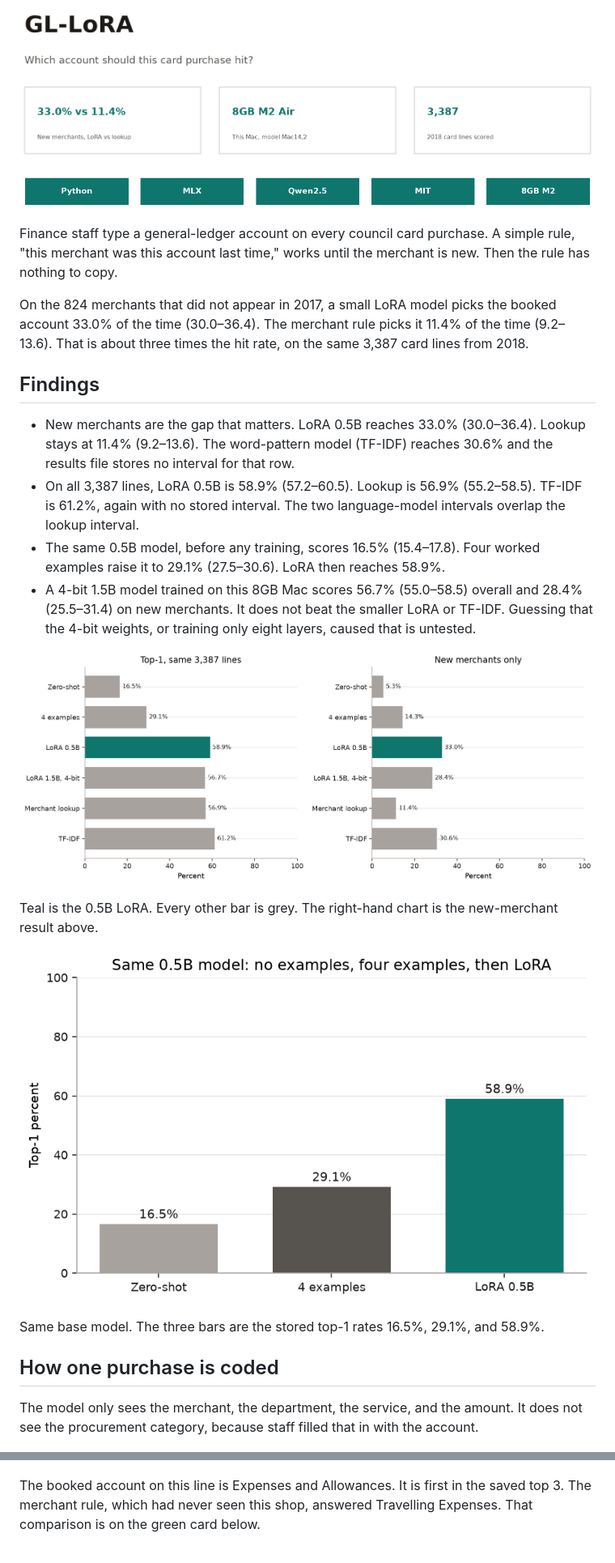
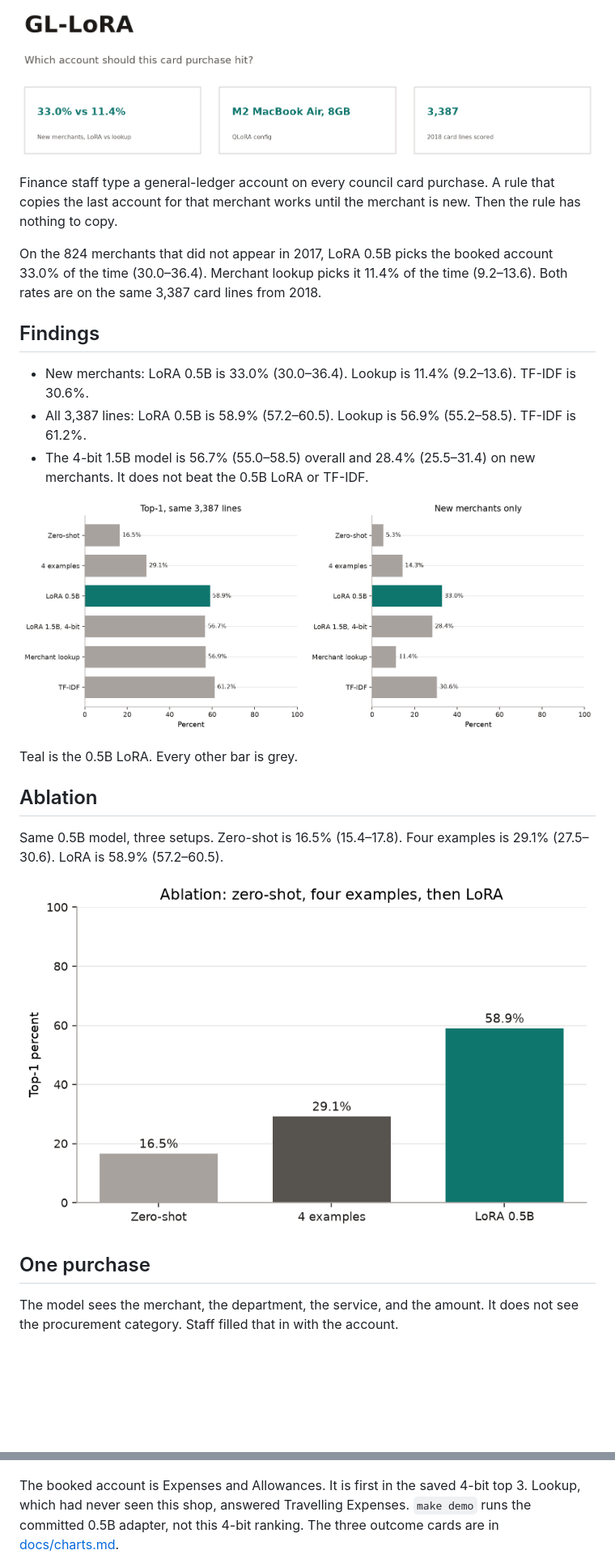
Before and after one commit to VijayChamakuri/gl-coding-lora, a Markdown page: README.md, 2 parts joined by grey strips. Shown at 81% size. GitHub-like rendering; pictures changed too: docs/img/badges.png (deleted), docs/img/hero.png, docs/img/progression.png; blank space fills up the shorter version.

Commit message:
Refine the README around ranking, the two configs, and the Mac run.
Point make demo at the committed 0.5B adapter and add a CPU pytest workflow.

```diff
--- a/README.md
+++ b/README.md
@@ -1,31 +7,30 @@
 ![GL-LoRA](docs/img/hero.png)
 
-![Python, MLX, Qwen2.5, MIT, 8GB M2](docs/img/badges.png)
+Finance staff type a general-ledger account on every council card purchase. A rule that copies the last account for that merchant works until the merchant is new. Then the rule has nothing to copy.
 
-Finance staff type a general-ledger account on every council card purchase. A simple rule, "this merchant was this account last time," works until the merchant is new. Then the rule has nothing to copy.
-
-On the 824 merchants that did not appear in 2017, a small LoRA model picks the booked account 33.0% of the time (30.0–36.4). The merchant rule picks it 11.4% of the time (9.2–13.6). That is about three times the hit rate, on the same 3,387 card lines from 2018.
+On the 824 merchants that did not appear in 2017, LoRA 0.5B picks the booked account 33.0% of the time (30.0–36.4). Merchant lookup picks it 11.4% of the time (9.2–13.6). Both rates are on the same 3,387 card lines from 2018.
 
 ## Findings
 
-- New merchants are the gap that matters. LoRA 0.5B reaches 33.0% (30.0–36.4). Lookup stays at 11.4% (9.2–13.6). The word-pattern model (TF-IDF) reaches 30.6% and the results file stores no interval for that row.
-- On all 3,387 lines, LoRA 0.5B is 58.9% (57.2–60.5). Lookup is 56.9% (55.2–58.5). TF-IDF is 61.2%, again with no stored interval. The two language-model intervals overlap the lookup interval.
-- The same 0.5B model, before any training, scores 16.5% (15.4–17.8). Four worked examples raise it to 29.1% (27.5–30.6). LoRA then reaches 58.9%.
-- A 4-bit 1.5B model trained on this 8GB Mac scores 56.7% (55.0–58.5) overall and 28.4% (25.5–31.4) on new merchants. It does not beat the smaller LoRA or TF-IDF. Guessing that the 4-bit weights, or training only eight layers, caused that is untested.
+- New merchants: LoRA 0.5B is 33.0% (30.0–36.4). Lookup is 11.4% (9.2–13.6). TF-IDF is 30.6%.
+- All 3,387 lines: LoRA 0.5B is 58.9% (57.2–60.5). Lookup is 56.9% (55.2–58.5). TF-IDF is 61.2%.
+- The 4-bit 1.5B model is 56.7% (55.0–58.5) overall and 28.4% (25.5–31.4) on new merchants. It does not beat the 0.5B LoRA or TF-IDF.
 
 ![Top-1 and new-merchant scoreboard](docs/img/scoreboard.png)
 
-Teal is the 0.5B LoRA. Every other bar is grey. The right-hand chart is the new-merchant result above.
+Teal is the 0.5B LoRA. Every other bar is grey.
 
-![From no examples to LoRA](docs/img/progression.png)
+## Ablation
 
-Same base model. The three bars are the stored top-1 rates 16.5%, 29.1%, and 58.9%.
+Same 0.5B model, three setups. Zero-shot is 16.5% (15.4–17.8). Four examples is 29.1% (27.5–30.6). LoRA is 58.9% (57.2–60.5).
 
-## How one purchase is coded
+![Ablation: zero-shot, four examples, then LoRA](docs/img/progression.png)
 
-The model only sees the merchant, the department, the service, and the amount. It does not see the procurement category, because staff filled that in with the account.
+## One purchase
+
+The model sees the merchant, the department, the service, and the amount. It does not see the procurement category. Staff filled that in with the account.
 
 ![Carrefour line, the account list, and the saved top 3](docs/img/flow.png)
 
-The booked account on this line is Expenses and Allowances. It is first in the saved top 3. The merchant rule, which had never seen this shop, answered Travelling Expenses. That comparison is on the green card below.
+The booked account is Expenses and Allowances. It is first in the saved 4-bit top 3. Lookup, which had never seen this shop, answered Travelling Expenses. `make demo` runs the committed 0.5B adapter, not this 4-bit ranking. The three outcome cards are in [docs/charts.md](docs/charts.md).
 
```
Also changed, not shown: other parts of README.md (+77 -63 lines), docs/NOTES.md (+4 -0 lines), docs/charts.md (added, +27 -0 lines), docs/img/laptop.png, 4 other files.
